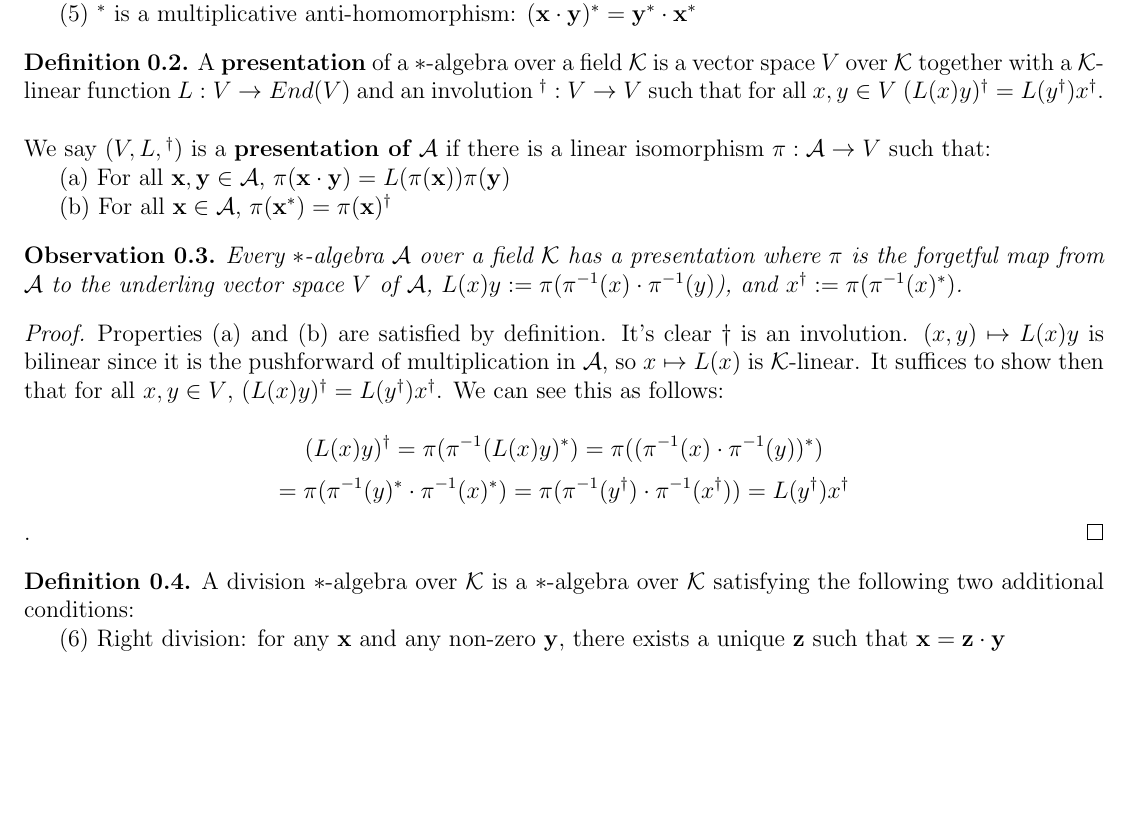
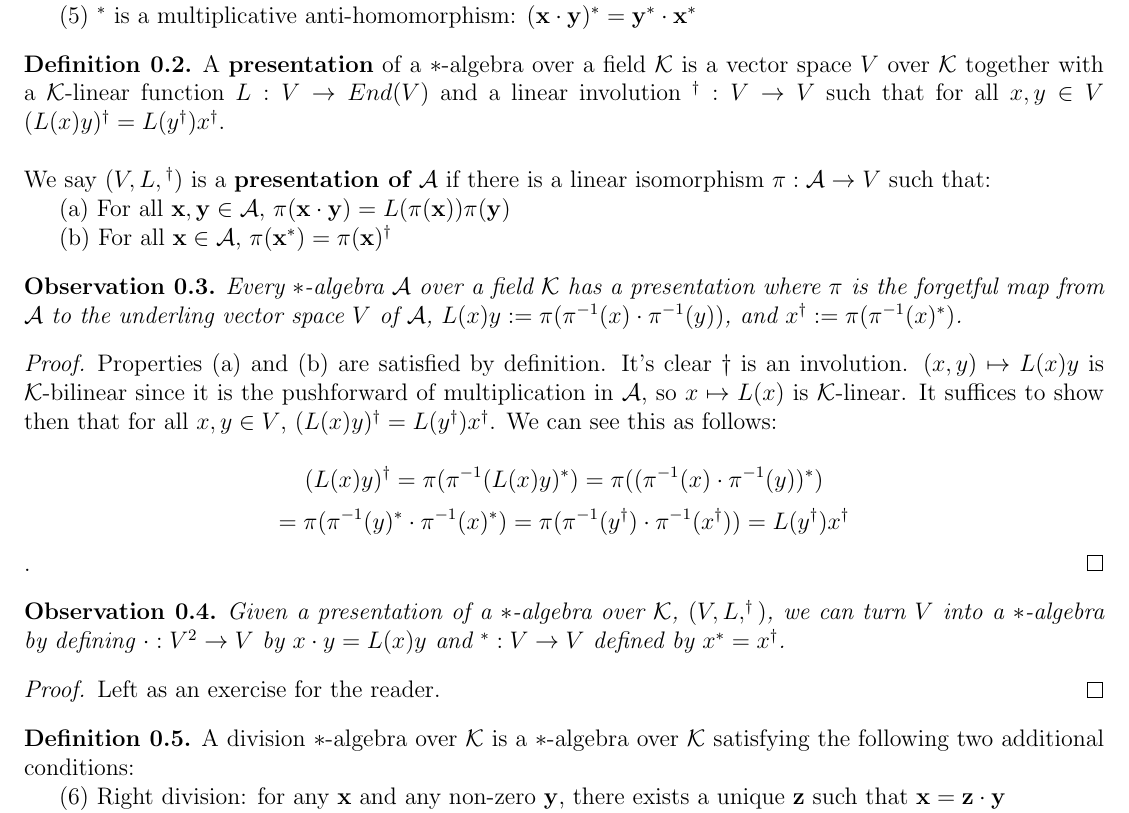
Before and after one commit to jmsmdy/mathematical-exploration, a LaTeX document (divison-star-algebras/division-star-algebras.tex): part of the page, cut so that both start at the same text, the shorter picture padded with empty space. Compiled offline with pdfLaTeX.

Commit message:
added observations

```diff
--- a/divison-star-algebras/division-star-algebras.tex
+++ b/divison-star-algebras/division-star-algebras.tex
@@ -44,7 +44,7 @@
 (5) $^*$ is a multiplicative anti-homomorphism: $(\mathbf{x} \cdot \mathbf{y})^* = \mathbf{y}^* \cdot \mathbf{x}^*$
 \end{definition}
 
-\begin{definition} A \textbf{presentation} of a $*$-algebra over a field $\mathcal{K}$ is a vector space $V$ over \(\mathcal{K}\) together with a $\mathcal{K}$-linear function $L: V \rightarrow End(V)$ and an involution $^{\dagger} : V \rightarrow V$ such that for all \(x,y \in V\) $(L(x)y)^{\dagger} = L(y^{\dagger}) x^{\dagger}$.\\
+\begin{definition} A \textbf{presentation} of a $*$-algebra over a field $\mathcal{K}$ is a vector space $V$ over \(\mathcal{K}\) together with a $\mathcal{K}$-linear function $L: V \rightarrow End(V)$ and a linear involution $^{\dagger} : V \rightarrow V$ such that for all \(x,y \in V\) $(L(x)y)^{\dagger} = L(y^{\dagger}) x^{\dagger}$.\\
 
 \noindent We say \((V, L, {}^\dagger)\) is a \textbf{presentation of \(\mathcal{A}\)} if there is a linear isomorphism \(\pi: \mathcal{A} \rightarrow V\) such that:
 
@@ -53,16 +53,21 @@
 (b) For all $\mathbf{x} \in \mathcal{A}$, $\pi(\mathbf{x}^*) = \pi(\mathbf{x})^{\dagger}$
 \end{definition}
 
-\begin{observation} Every \(*\)-algebra \(\mathcal{A}\) over a field \(\mathcal{K}\) has a presentation where \(\pi\) is the forgetful map from \(\mathcal{A}\) to the underling vector space \(V\) of \(\mathcal{A}\), \(L(x)y := \pi(\pi^{-1}(x) \cdot \pi^{-1}(y)\)), and \(x^{\dagger} := \pi(\pi^{-1}(x)^*)\).
+\begin{observation} Every \(*\)-algebra \(\mathcal{A}\) over a field \(\mathcal{K}\) has a presentation where \(\pi\) is the forgetful map from \(\mathcal{A}\) to the underling vector space \(V\) of \(\mathcal{A}\), \(L(x)y := \pi(\pi^{-1}(x) \cdot \pi^{-1}(y))\), and \(x^{\dagger} := \pi(\pi^{-1}(x)^*)\).
 \end{observation}
 
 \begin{proof}
-Properties (a) and (b) are satisfied by definition. It's clear \(\dagger\) is an involution. \((x,y) \mapsto L(x)y\) is bilinear since it is the pushforward of multiplication in \(\mathcal{A}\), so \(x \mapsto L(x)\) is \(\mathcal{K}\)-linear. It suffices to show then that for all \(x,y \in V\), $(L(x)y)^{\dagger} = L(y^{\dagger}) x^{\dagger}$. We can see this as follows:
+Properties (a) and (b) are satisfied by definition. It's clear \(\dagger\) is an involution. \((x,y) \mapsto L(x)y\) is \(\mathcal{K}\)-bilinear since it is the pushforward of multiplication in \(\mathcal{A}\), so \(x \mapsto L(x)\) is \(\mathcal{K}\)-linear. It suffices to show then that for all \(x,y \in V\), $(L(x)y)^{\dagger} = L(y^{\dagger}) x^{\dagger}$. We can see this as follows:
 
 \[(L(x)y)^{\dagger} = \pi(\pi^{-1}(L(x)y)^*) = \pi((\pi^{-1}(x) \cdot \pi^{-1}(y))^*)\] \[ = \pi(\pi^{-1}(y)^* \cdot \pi^{-1}(x)^*)= \pi(\pi^{-1}(y^{\dagger}) \cdot \pi^{-1}(x^{\dagger})) = L(y^{\dagger})x^{\dagger}\].
 \end{proof}
 
+\begin{observation} Given a presentation  of a \(*\)-algebra over \(\mathcal{K}\), \((V, L, ^{\dagger})\), we can turn \(V\) into a \(*\)-algebra by defining \(\cdot : V^2 \rightarrow V\) by \(x \cdot y = L(x)y\) and \(^* : V \rightarrow V\) defined by \(x^* = x^{\dagger}\).
+\end{observation}
 
+\begin{proof}
+Left as an exercise for the reader.
+\end{proof}
 
 \begin{definition}
 A division $*$-algebra over $\mathcal{K}$ is a $*$-algebra over $\mathcal{K}$ satisfying the following two additional conditions:
```
Also changed, not shown: divison-star-algebras/division-star-algebras.pdf, 1 other file.
